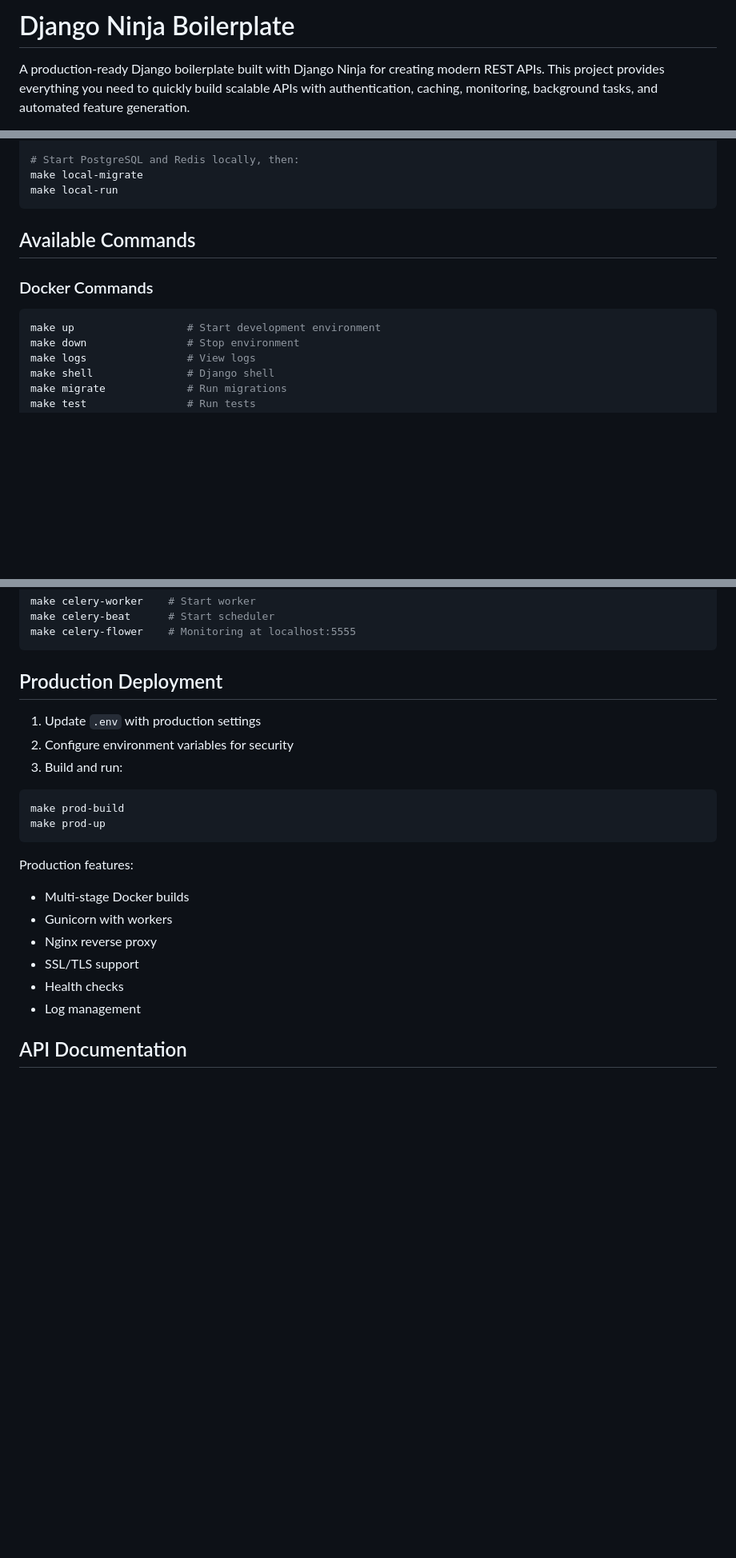
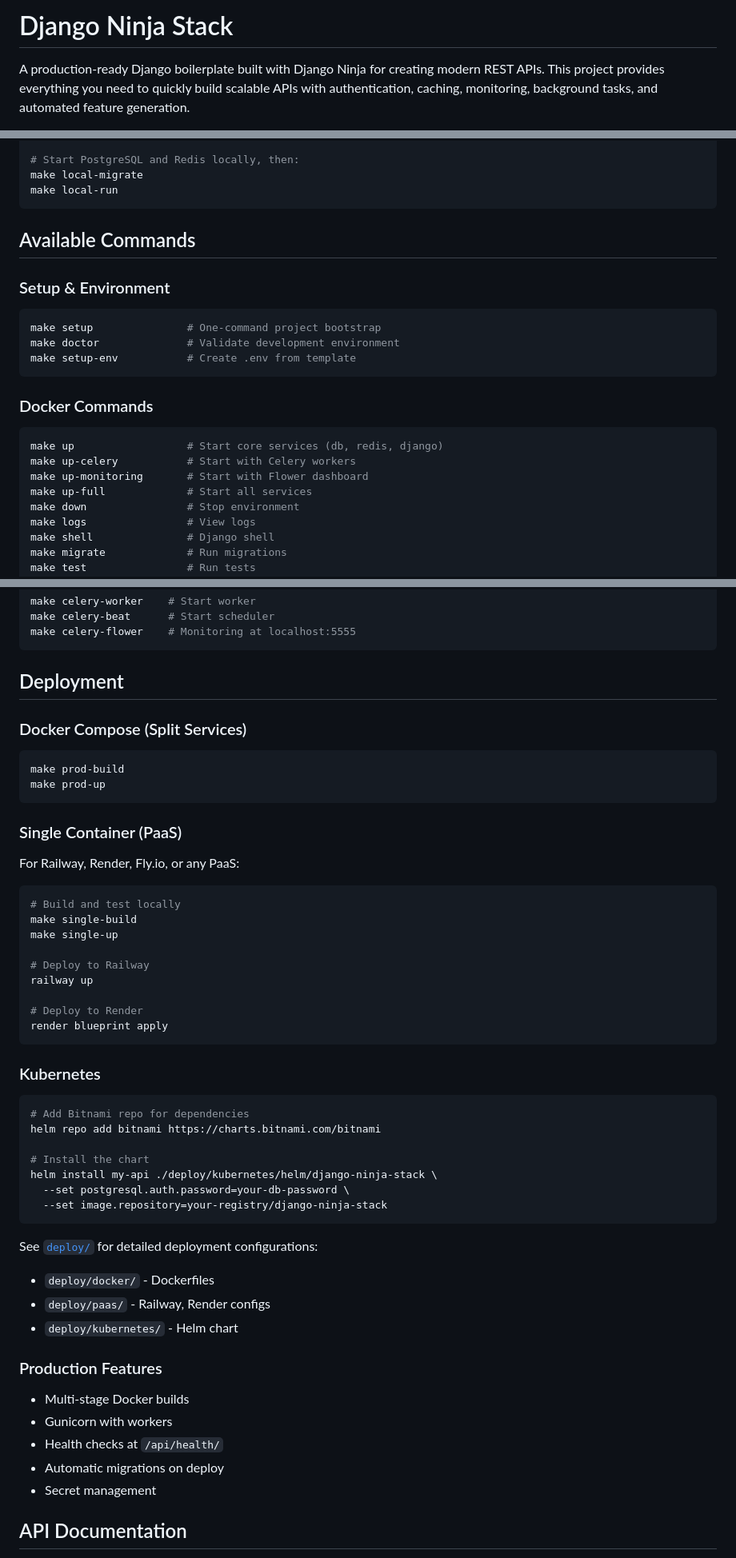
Before and after one commit to mattjaikaran/django-ninja-boilerplate, a Markdown page: README.md, 3 parts joined by grey strips. Shown at 80% size. GitHub-like rendering; blank space fills up the shorter version.

````diff
--- a/README.md
+++ b/README.md
@@ -1,3 +1,3 @@
-# Django Ninja Boilerplate
+# Django Ninja Stack
 
 A production-ready Django boilerplate built with Django Ninja for creating modern REST APIs. This project provides everything you need to quickly build scalable APIs with authentication, caching, monitoring, background tasks, and automated feature generation.
@@ -153,10 +180,21 @@ make local-run
 
 ## Available Commands
 
+### Setup & Environment
+
+```bash
+make setup               # One-command project bootstrap
+make doctor              # Validate development environment
+make setup-env           # Create .env from template
+```
+
 ### Docker Commands
 
 ```bash
-make up                  # Start development environment
+make up                  # Start core services (db, redis, django)
+make up-celery           # Start with Celery workers
+make up-monitoring       # Start with Flower dashboard
+make up-full             # Start all services
 make down                # Stop environment
 make logs                # View logs
 make shell               # Django shell
@@ -489,25 +527,55 @@ make celery-beat      # Start scheduler
 make celery-flower    # Monitoring at localhost:5555
 ```
 
-## Production Deployment
+## Deployment
 
-1. Update `.env` with production settings
-2. Configure environment variables for security
-3. Build and run:
+### Docker Compose (Split Services)
 
 ```bash
 make prod-build
 make prod-up
 ```
 
-Production features:
+### Single Container (PaaS)
+
+For Railway, Render, Fly.io, or any PaaS:
+
+```bash
+# Build and test locally
+make single-build
+make single-up
+
+# Deploy to Railway
+railway up
+
+# Deploy to Render
+render blueprint apply
+```
+
+### Kubernetes
+
+```bash
+# Add Bitnami repo for dependencies
+helm repo add bitnami https://charts.bitnami.com/bitnami
+
+# Install the chart
+helm install my-api ./deploy/kubernetes/helm/django-ninja-stack \
+  --set postgresql.auth.password=your-db-password \
+  --set image.repository=your-registry/django-ninja-stack
+```
+
+See [`deploy/`](deploy/) for detailed deployment configurations:
+- `deploy/docker/` - Dockerfiles
+- `deploy/paas/` - Railway, Render configs
+- `deploy/kubernetes/` - Helm chart
+
+### Production Features
 
 - Multi-stage Docker builds
 - Gunicorn with workers
-- Nginx reverse proxy
-- SSL/TLS support
-- Health checks
-- Log management
+- Health checks at `/api/health/`
+- Automatic migrations on deploy
+- Secret management
 
 ## API Documentation
 
````
Also changed, not shown: other parts of README.md (+40 -13 lines).
